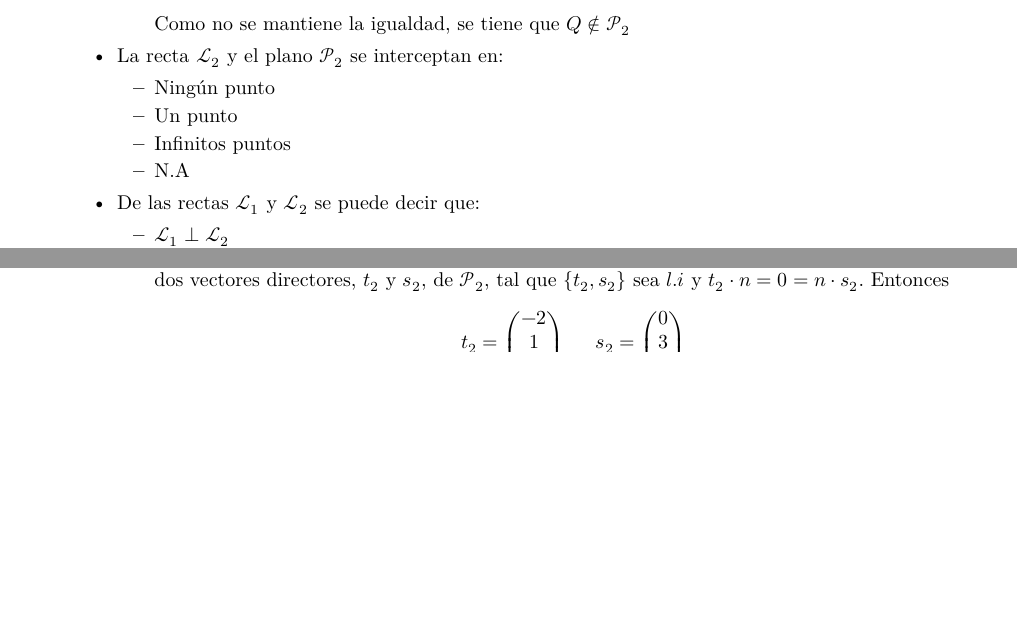
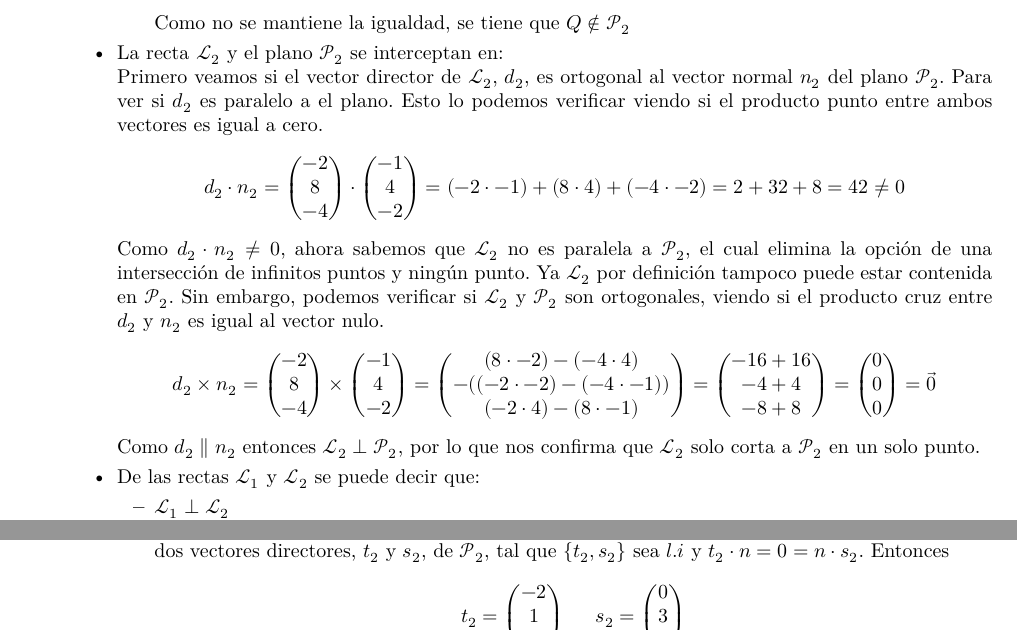
Before and after one commit to Bl4ky113/Unal_Algebra_LaTex, a LaTeX document (taller_3/main.tex): two parts of pages 7 and 8 of 10 before the commit and two parts of pages 7 and 9 of 10 after it, joined at a grey line, cut so that both start at the same text, the shorter picture padded with empty space. Compiled offline with XeLaTeX.

Commit message:
Added last point stuff on taller 3

```diff
--- a/taller_3/main.tex
+++ b/taller_3/main.tex
@@ -1311,13 +1311,59 @@
                     \]
                     Como no se mantiene la igualdad, se tiene que \(Q \not\in \fancyP_2\)
             \end{itemize}
-        \item La recta \(\fancyL_2\) y el plano \(\fancyP_2\) se interceptan en:
-            \begin{itemize}
-				\item Ningún punto
-				\item Un punto
-				\item Infinitos puntos
-				\item N.A
-            \end{itemize}
+        \item La recta \(\fancyL_2\) y el plano \(\fancyP_2\) se interceptan en: \\
+            Primero veamos si el vector director de \(\fancyL_2\), \(d_2\), es ortogonal al vector normal \(n_2\) del plano \(\fancyP_2\).
+            Para ver si \(d_2\) es paralelo a el plano. Esto lo podemos verificar viendo si el producto punto entre ambos vectores es igual a cero.
+            \[
+                d_2 \cdot n_2 =
+                \begin{pmatrix}
+                    -2 \\ 8 \\ -4
+                \end{pmatrix}
+                \cdot
+                \begin{pmatrix}
+                    -1 \\ 4 \\ -2
+                \end{pmatrix}
+                =
+                (-2 \cdot -1) + (8 \cdot 4) + (-4 \cdot -2)
+                =
+                2 + 32 + 8
+                =
+                42
+                \neq
+                0
+            \]
+            Como \(d_2 \cdot n_2 \neq 0\), ahora sabemos que \(\fancyL_2\) no es paralela a \(\fancyP_2\), el cual elimina la opción de una intersección de
+            infinitos puntos y ningún punto. Ya \(\fancyL_2\) por definición tampoco puede estar contenida en \(\fancyP_2\).
+            Sin embargo, podemos verificar si \(\fancyL_2\) y \(\fancyP_2\) son ortogonales, viendo si el producto cruz entre \(d_2\) y \(n_2\) es igual al vector nulo.
+            \[
+                d_2 \times n_2 =
+                \begin{pmatrix}
+                    -2 \\ 8 \\ -4
+                \end{pmatrix}
+                \times
+                \begin{pmatrix}
+                    -1 \\ 4 \\ -2
+                \end{pmatrix}
+                =
+                \begin{pmatrix}
+                    (8 \cdot -2) - (-4 \cdot 4) \\
+                    -( (-2 \cdot -2) - (-4 \cdot -1) ) \\
+                    (-2 \cdot 4) - (8 \cdot -1)
+                \end{pmatrix}
+                =
+                \begin{pmatrix}
+                    -16 + 16 \\
+                    -4 + 4 \\
+                    -8 + 8
+                \end{pmatrix}
+                =
+                \begin{pmatrix}
+                    0 \\ 0 \\ 0
+                \end{pmatrix}
+                =
+                \vec{0}
+            \]
+            Como \(d_2 \parallel n_2\) entonces \(\fancyL_2 \perp \fancyP_2\), por lo que nos confirma que \(\fancyL_2\) solo corta a \(\fancyP_2\) en un solo punto.
         \item De las rectas \(\fancyL_1\) y \(\fancyL_2\) se puede decir que:
             \begin{itemize}
                 \item \(\fancyL_1 \perp \fancyL_2\) \\
```
